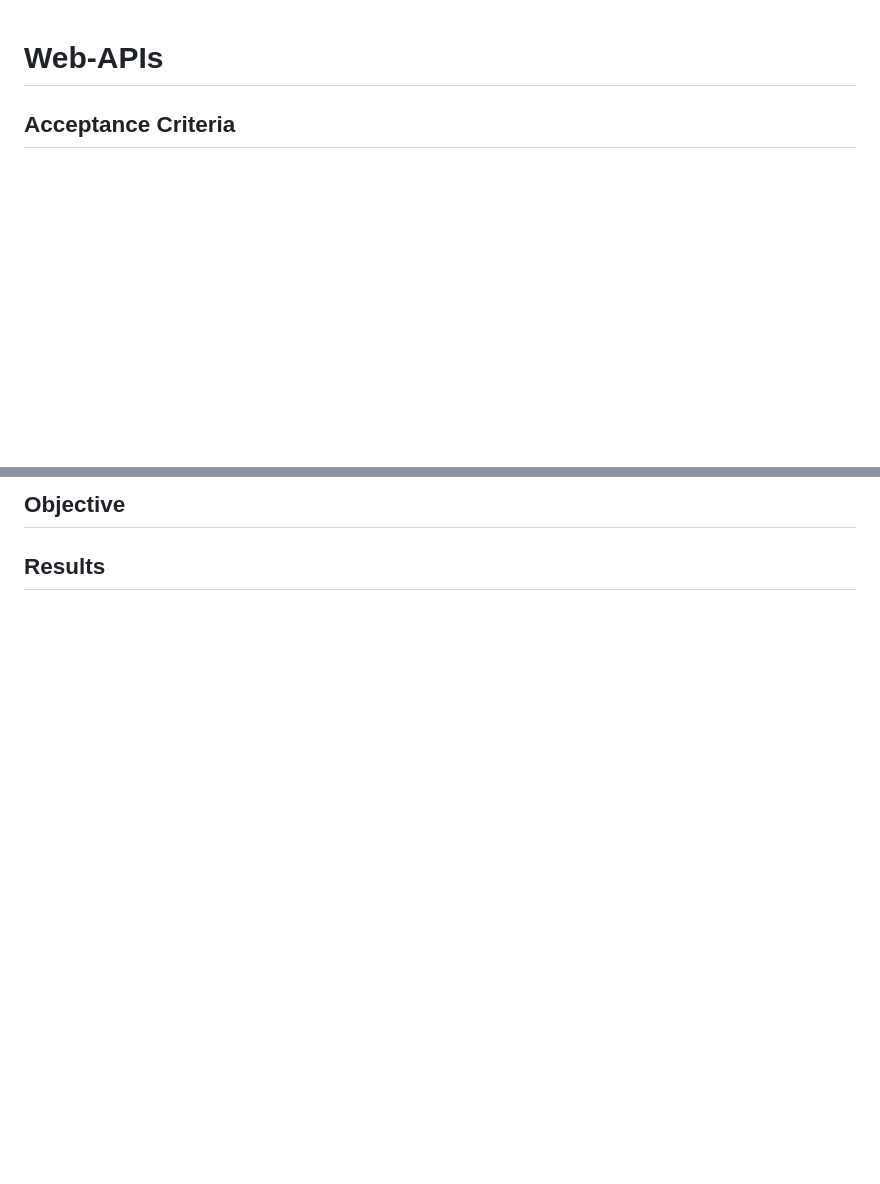
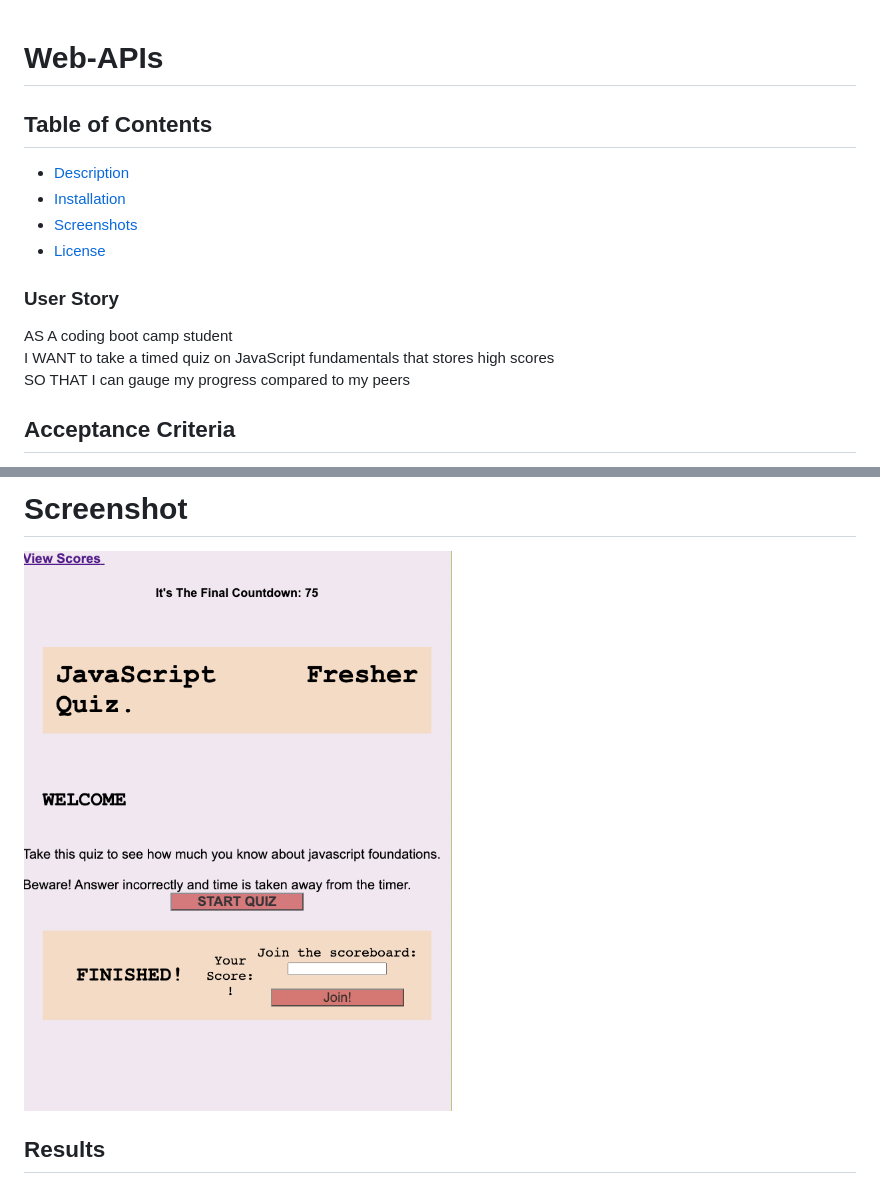
Before and after one commit to aashpaash/JavaScript-Fresher-Quiz, a Markdown page: README.md, 2 parts joined by grey strips. Drawn GitHub-style; pictures changed too: assets/JSQuiz.png (added); blank space fills up the shorter version.

```diff
--- a/README.md
+++ b/README.md
@@ -1,2 +1,14 @@
 # Web-APIs
+
+## Table of Contents
+- [Description](#Description)
+- [Installation](#Installation)
+- [Screenshots](#Screenshots)
+- [License](#License)
+
+### User Story
+AS A coding boot camp student<br>
+I WANT to take a timed quiz on JavaScript fundamentals that stores high scores<br>
+SO THAT I can gauge my progress compared to my peers<br>
+
 ## Acceptance Criteria
@@ -14,5 +26,6 @@ GIVEN I am taking a code quiz
 
-## Objective
+# Screenshot
+ ![Screenhot](.//assets/JSQuiz.png)
 
 
 
```
Also changed, not shown: other parts of README.md (+19 -13 lines).
